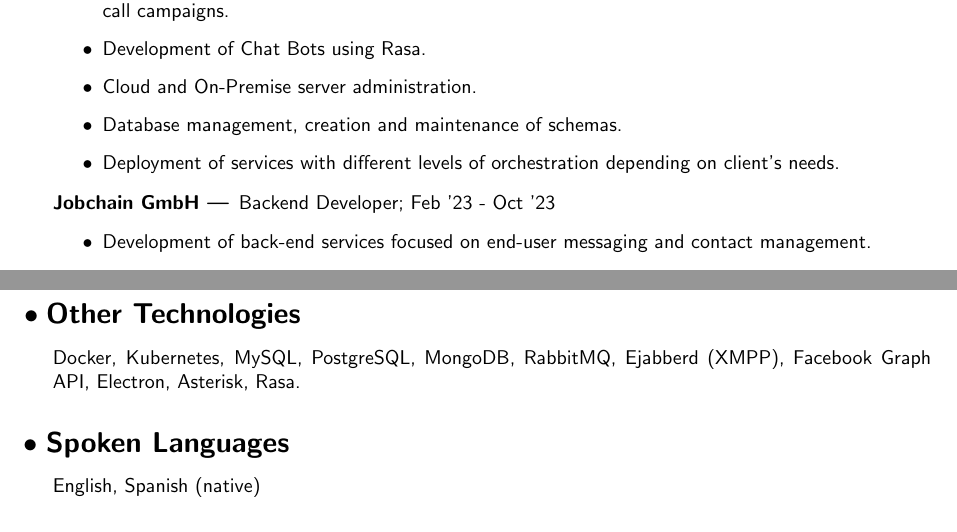
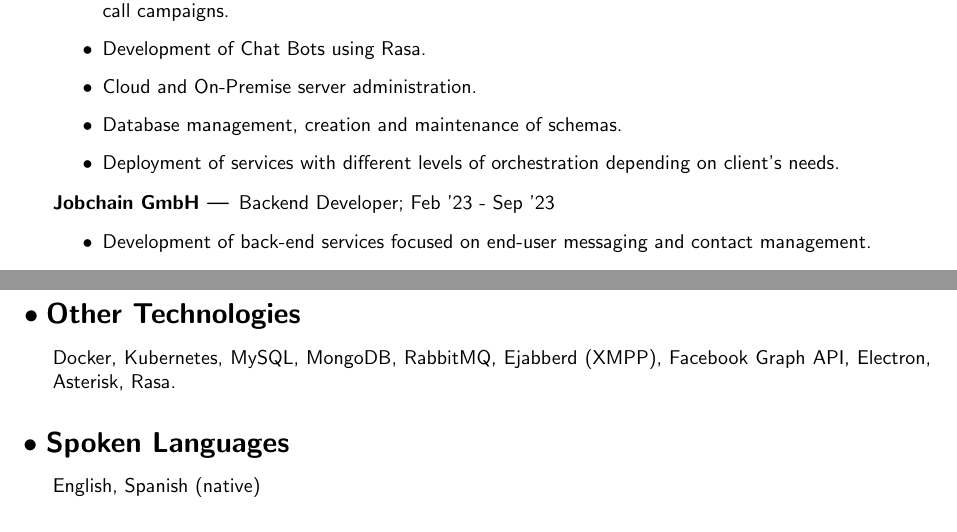
Before and after one commit to javierportillo/curriculum-in-latex, a LaTeX CV (resume.tex): two parts of pages 1 and 2 of 2, joined at a grey line, cut so that both start at the same text. Compiled offline with pdfLaTeX.

Commit message:
updated resume

```diff
--- a/resume.tex
+++ b/resume.tex
@@ -67,7 +67,7 @@ Software Engineer; Sep '17 - Feb '23
 
 \subsubsection{Jobchain GmbH}
 
-Backend Developer; Feb '23 - Oct '23
+Backend Developer; Feb '23 - Sep '23
 
 \begin{itemize}
   \item Development of back-end services focused on end-user messaging and contact management.
@@ -103,7 +103,7 @@ NeoVim (main), VSCode, Tmux, common Linux utils, git, SSH, VPN, can adapt depend
 
 \subsection{Other Technologies}
 
-Docker, Kubernetes, MySQL, PostgreSQL, MongoDB, RabbitMQ, Ejabberd (XMPP), Facebook Graph API, Electron, Asterisk, Rasa.
+Docker, Kubernetes, MySQL, MongoDB, RabbitMQ, Ejabberd (XMPP), Facebook Graph API, Electron, Asterisk, Rasa.
 
 \subsection{Spoken Languages}
 
```
Also changed, not shown: resume.tex (2 more changed lines).
